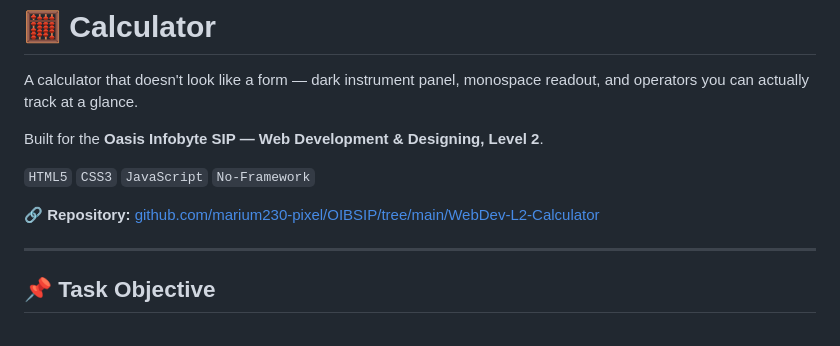
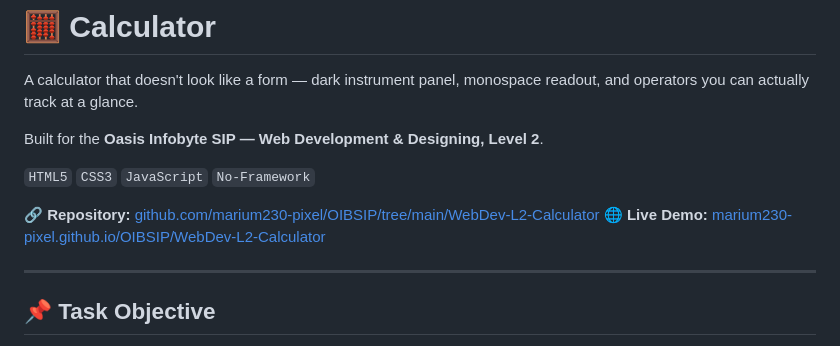
Before and after one commit to marium230-pixel/OIBSIP, a Markdown page: WebDev-L2-Calculator/README.md, the part around the change. GitHub-like rendering.

Commit message:
live README.md

```diff
--- a/WebDev-L2-Calculator/README.md
+++ b/WebDev-L2-Calculator/README.md
@@ -7,6 +7,7 @@ Built for the **Oasis Infobyte SIP — Web Development & Designing, Level 2**.
 `HTML5` `CSS3` `JavaScript` `No-Framework`
 
 🔗 **Repository:** [github.com/marium230-pixel/OIBSIP/tree/main/WebDev-L2-Calculator](https://github.com/marium230-pixel/OIBSIP/tree/main/WebDev-L2-Calculator)
+🌐 **Live Demo:** [marium230-pixel.github.io/OIBSIP/WebDev-L2-Calculator](https://marium230-pixel.github.io/OIBSIP/WebDev-L2-Calculator/)
 
 ---
 
```
